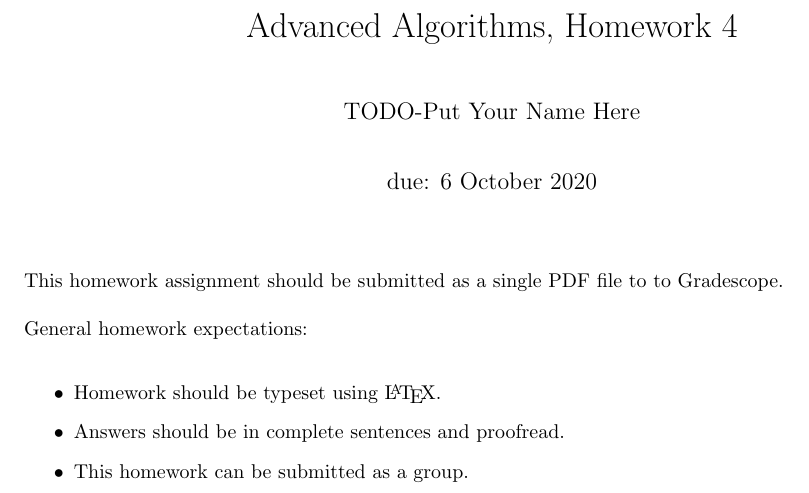
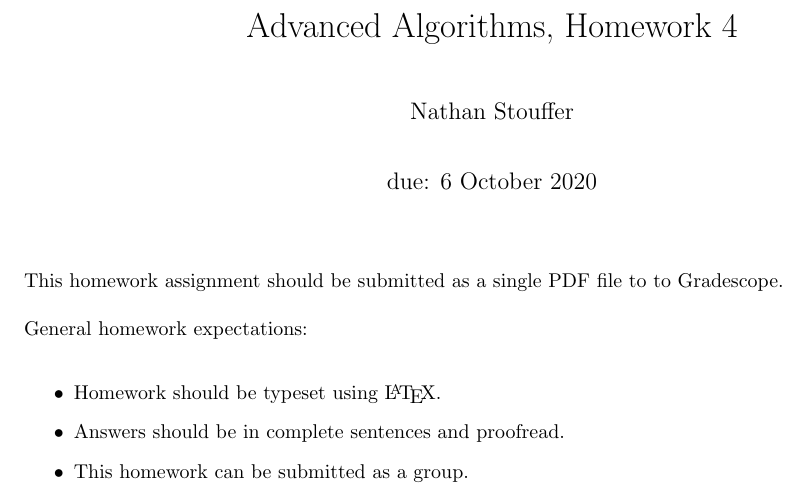
Before and after one commit to nathanstouffer/adv-alg, a LaTeX document (hw/hw-4/hw-4.tex): part of page 1 of 4, cut so that both start at the same text. Compiled offline with pdfLaTeX.

Commit message:
working on hw 4

```diff
--- a/hw/hw-4/hw-4.tex
+++ b/hw/hw-4/hw-4.tex
@@ -5,7 +5,7 @@
 %% UPDATE these variables:
 \renewcommand{\hwnum}{4}
 \title{Advanced Algorithms, Homework \hwnum}
-\author{TODO-Put Your Name Here}
+\author{Nathan Stouffer}
 \collab{n/a}
 \date{due: 6 October 2020}
 
```
